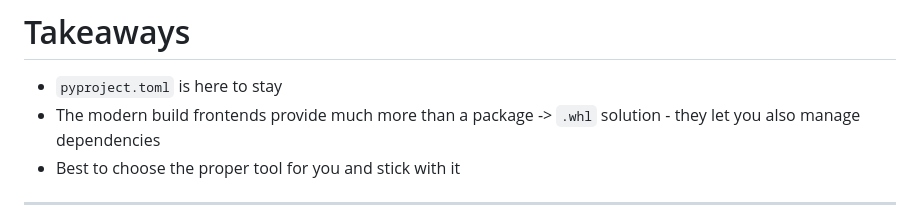
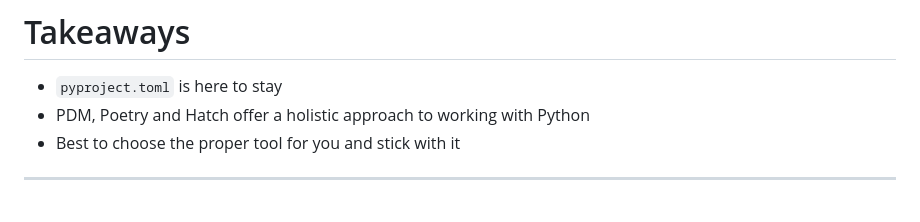
Before and after one commit to jond01/pycon-il-23, a Markdown page: slides.md, the part around the change. Drawn GitHub-style.

Commit message:
Rephrase a takeaway point

```diff
--- a/slides.md
+++ b/slides.md
@@ -807,7 +807,7 @@ Some more criticism of Poetry is available here, by [Henry Schreiner](https://is
 # Takeaways
 
 - `pyproject.toml` is here to stay
-- The modern build frontends provide much more than a package -> `.whl` solution - they let you also manage dependencies
+- PDM, Poetry and Hatch offer a holistic approach to working with Python
 - Best to choose the proper tool for you and stick with it
 
 ---
```
